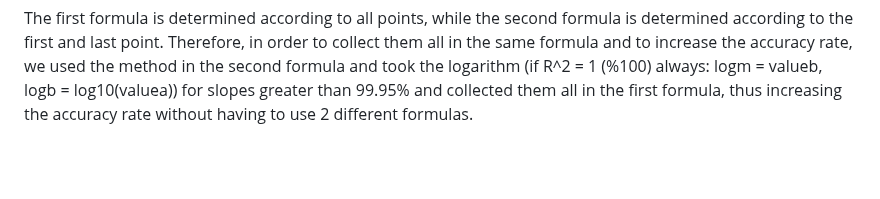
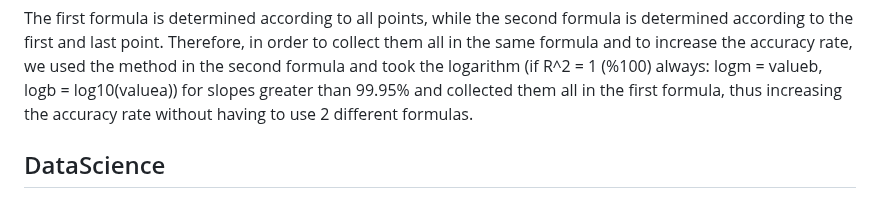
Before and after one commit to abcdaaaaaaaaa/DiscoveryVehicle, a Markdown page: README.md, the part around one of its changes. GitHub-like rendering; blank space fills up the shorter version.

```diff
--- a/README.md
+++ b/README.md
@@ -161,4 +161,5 @@ b = log10(y) - m*log10(x)
             b_rounded = round(b, 4)
 
 The first formula is determined according to all points, while the second formula is determined according to the first and last point. Therefore, in order to collect them all in the same formula and to increase the accuracy rate, we used the method in the second formula and took the logarithm (if R^2 = 1 (%100) always: logm = valueb, logb = log10(valuea)) for slopes greater than 99.95% and collected them all in the first formula, thus increasing the accuracy rate without having to use 2 different formulas.
+## DataScience
 
```
Also changed, not shown: other parts of README.md (+57 -39 lines).
